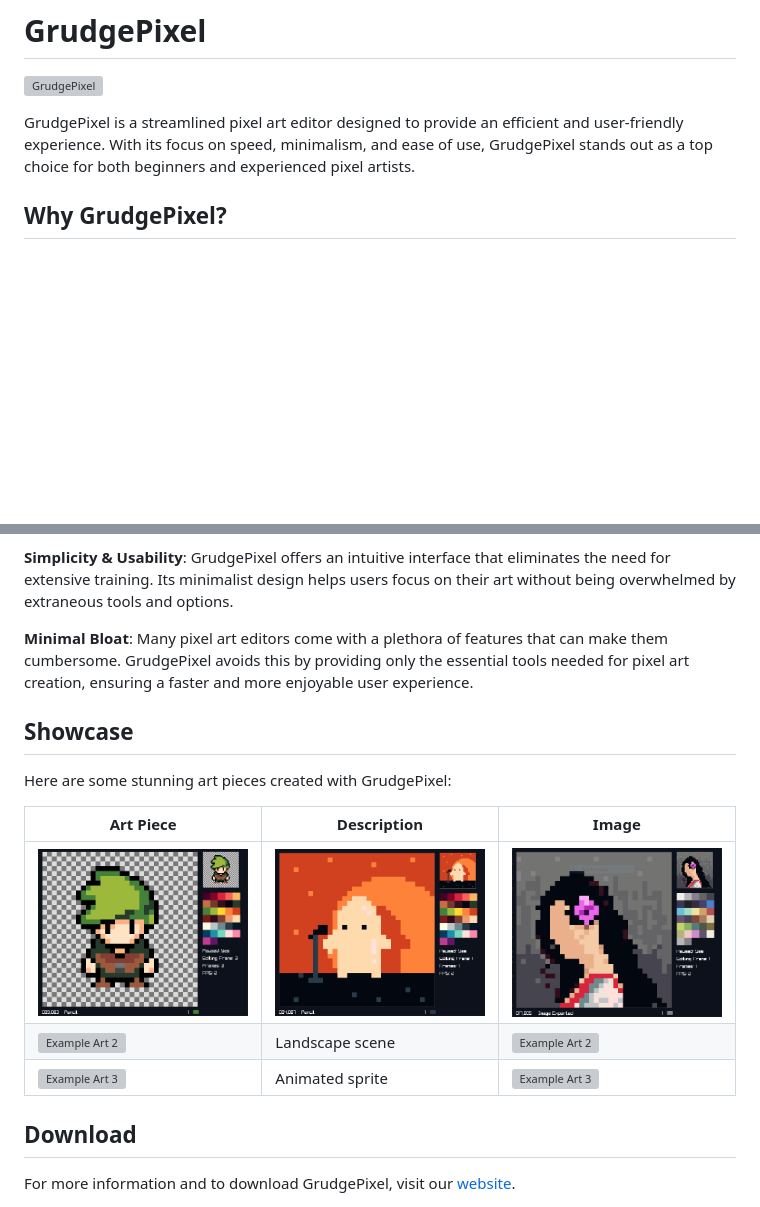
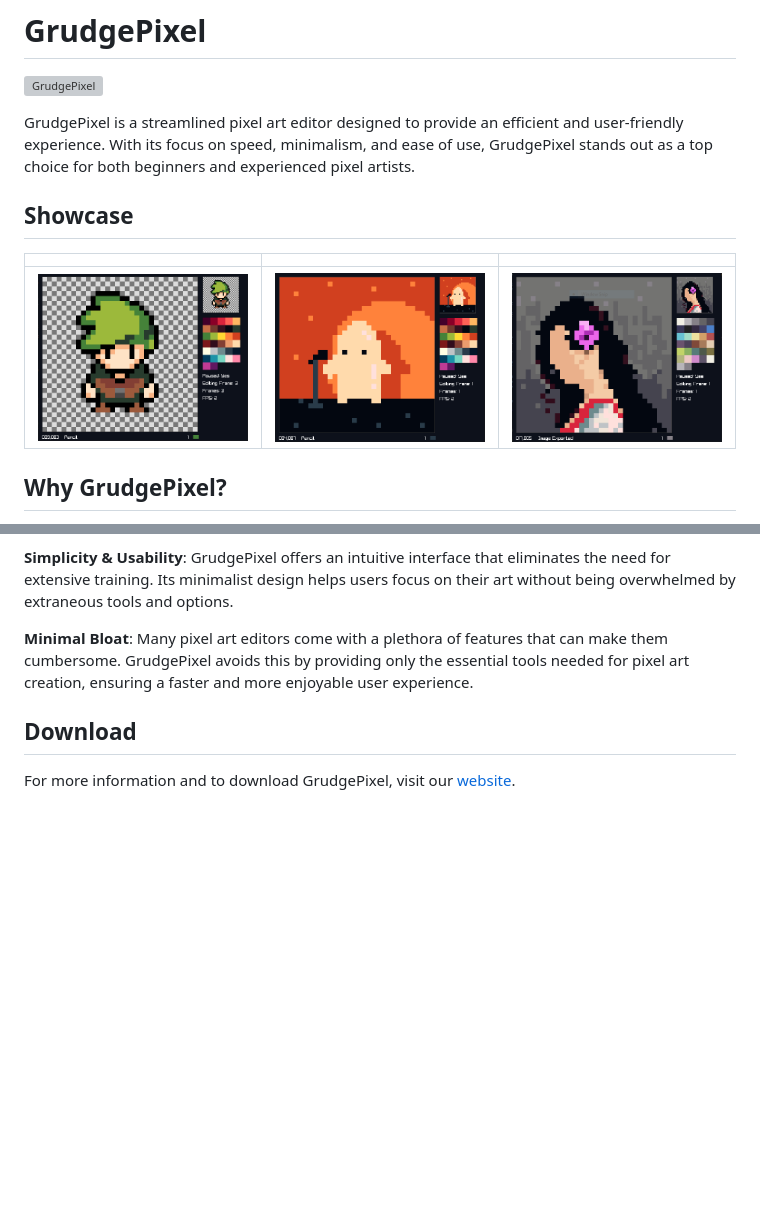
Before and after one commit to datavorous/GrudgePixel, a Markdown page: README.md, 2 parts joined by grey strips. Drawn GitHub-style; blank space fills up the shorter version; grey boxes are pictures that could not be loaded.

```diff
--- a/README.md
+++ b/README.md
@@ -3,6 +3,12 @@
 ![GrudgePixel](path/to/editor-image-placeholder.png)
 
 GrudgePixel is a streamlined pixel art editor designed to provide an efficient and user-friendly experience. With its focus on speed, minimalism, and ease of use, GrudgePixel stands out as a top choice for both beginners and experienced pixel artists.
+
+## Showcase
+
+|         |               |                         |
+|-----------------|---------------------------|------------------------------|
+| ![Dwarf](https://raw.githubusercontent.com/datavorous/GrudgePixel/main/demo/cute_.PNG) | ![Blob](https://raw.githubusercontent.com/datavorous/GrudgePixel/main/demo/blob.PNG) | ![Girl](https://raw.githubusercontent.com/datavorous/GrudgePixel/main/demo/girl.PNG) |
 
 ## Why GrudgePixel?
 
@@ -13,16 +19,6 @@ GrudgePixel is a streamlined pixel art editor designed to provide an efficient a
 **Simplicity & Usability**: GrudgePixel offers an intuitive interface that eliminates the need for extensive training. Its minimalist design helps users focus on their art without being overwhelmed by extraneous tools and options.
 
 **Minimal Bloat**: Many pixel art editors come with a plethora of features that can make them cumbersome. GrudgePixel avoids this by providing only the essential tools needed for pixel art creation, ensuring a faster and more enjoyable user experience.
-
-## Showcase
-
-Here are some stunning art pieces created with GrudgePixel:
-
-| Art Piece       | Description               | Image                        |
-|-----------------|---------------------------|------------------------------|
-| ![Dwarf](https://raw.githubusercontent.com/datavorous/GrudgePixel/main/demo/cute_.PNG) | ![Blob](https://raw.githubusercontent.com/datavorous/GrudgePixel/main/demo/blob.PNG) | ![Girl](https://raw.githubusercontent.com/datavorous/GrudgePixel/main/demo/girl.PNG) |
-| ![Example Art 2](path/to/example-art2.png) | Landscape scene | ![Example Art 2](path/to/example-art2.png) |
-| ![Example Art 3](path/to/example-art3.png) | Animated sprite | ![Example Art 3](path/to/example-art3.png) |
 
 ## Download
 
```
